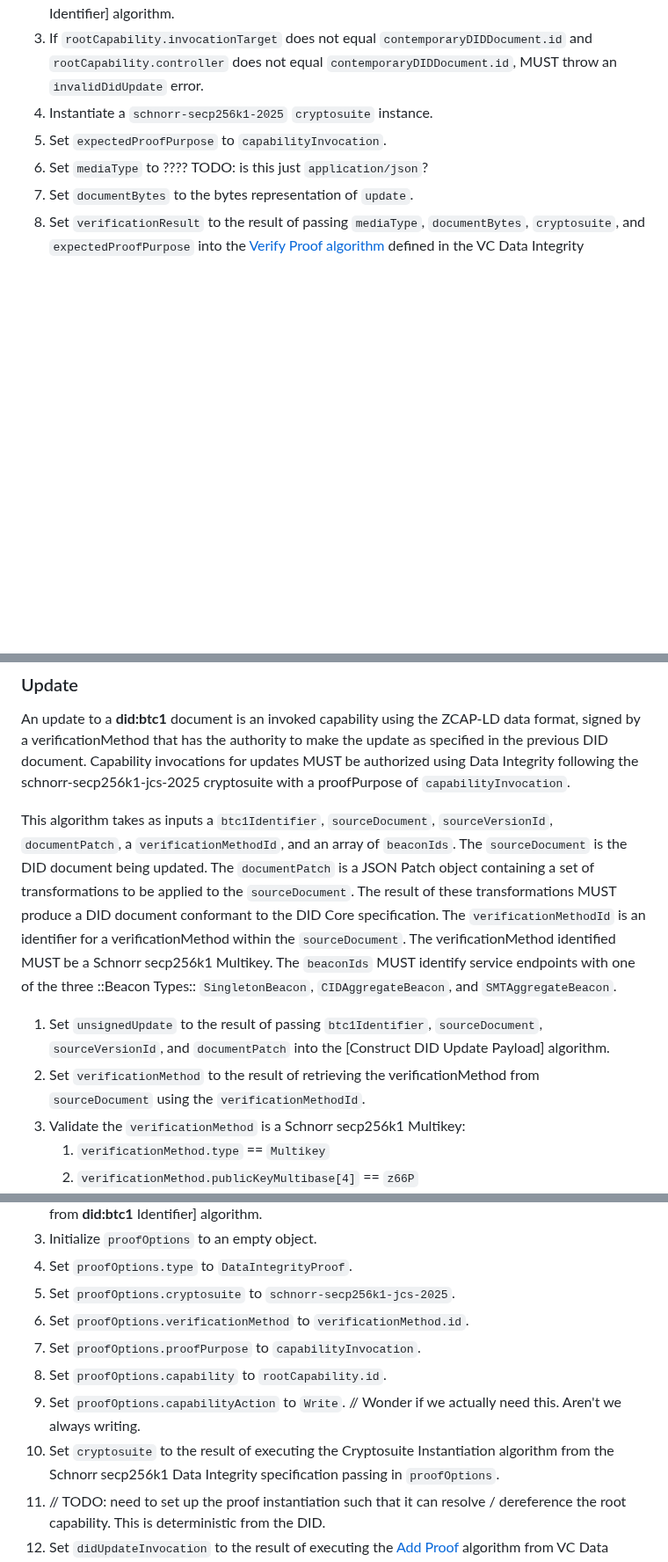
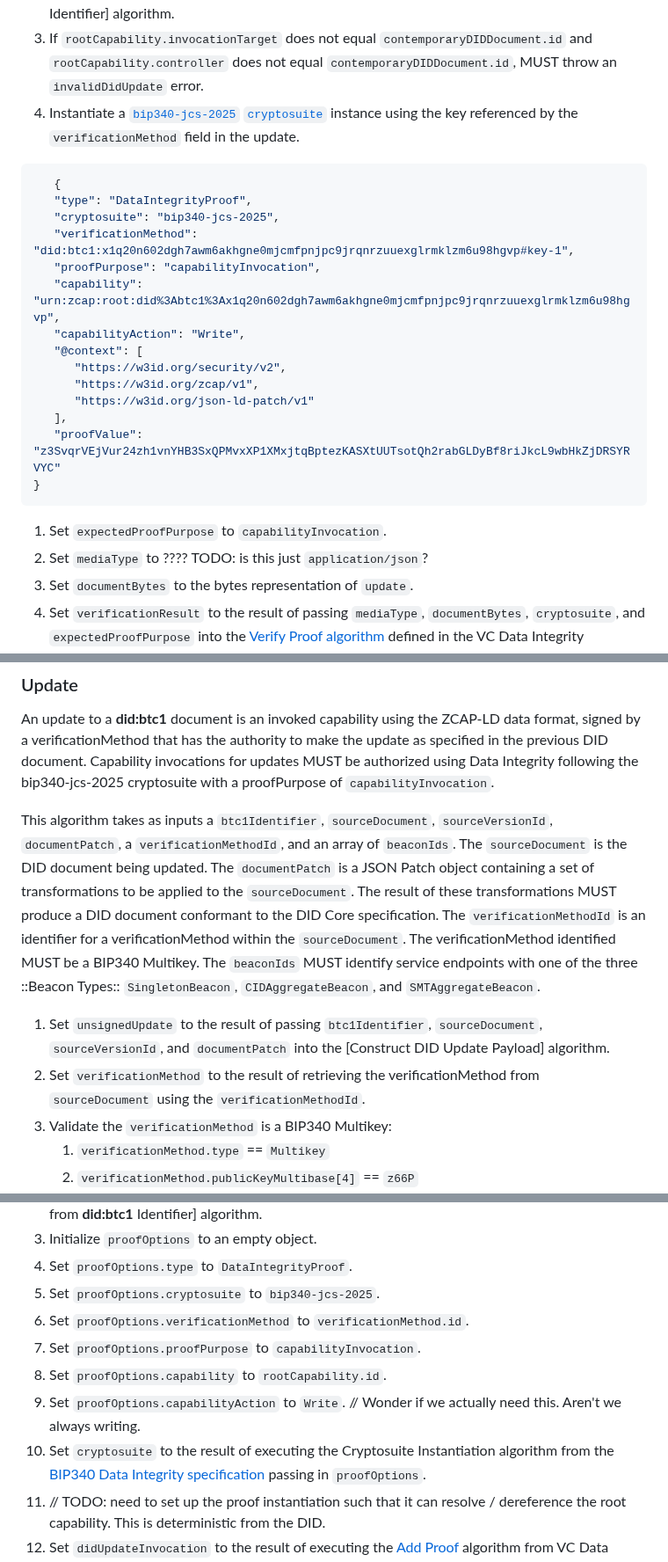
Before and after one commit to dcdpr/did-btc1, a Markdown page: chapters/CRUD-Operations.md, 3 parts joined by grey strips. Shown at 88% size. Rendered like a GitHub page; blank space fills up the shorter version.

Commit message:
Update schnorr secp256k1 to bip340

````diff
--- a/chapters/CRUD-Operations.md
+++ b/chapters/CRUD-Operations.md
@@ -461,7 +461,23 @@ DID document before returning it. This algorithm takes inputs
 1. Set `rootCapability` to the result of passing `capabilityId` to the [Dereference Root Capability Identifier] algorithm.
 1. If `rootCapability.invocationTarget` does not equal `contemporaryDIDDocument.id` and `rootCapability.controller`
    does not equal  `contemporaryDIDDocument.id`, MUST throw an `invalidDidUpdate` error.
-1. Instantiate a `schnorr-secp256k1-2025` `cryptosuite` instance.
+1. Instantiate a [`bip340-jcs-2025` `cryptosuite`](https://dcdpr.github.io/data-integrity-schnorr-secp256k1/#instantiate-cryptosuite) instance using the key referenced by the `verificationMethod` field in the update.
+```json
+   {
+   "type": "DataIntegrityProof",
+   "cryptosuite": "bip340-jcs-2025",
+   "verificationMethod": "did:btc1:x1q20n602dgh7awm6akhgne0mjcmfpnjpc9jrqnrzuuexglrmklzm6u98hgvp#key-1",
+   "proofPurpose": "capabilityInvocation",
+   "capability": "urn:zcap:root:did%3Abtc1%3Ax1q20n602dgh7awm6akhgne0mjcmfpnjpc9jrqnrzuuexglrmklzm6u98hgvp",
+   "capabilityAction": "Write",
+   "@context": [
+      "https://w3id.org/security/v2",
+      "https://w3id.org/zcap/v1",
+      "https://w3id.org/json-ld-patch/v1"
+   ],
+   "proofValue": "z3SvqrVEjVur24zh1vnYHB3SxQPMvxXP1XMxjtqBptezKASXtUUTsotQh2rabGLDyBf8riJkcL9wbHkZjDRSYRVYC"
+}
+```
 1. Set `expectedProofPurpose` to `capabilityInvocation`.
 1. Set `mediaType` to ???? TODO: is this just `application/json`?
 1. Set `documentBytes` to the bytes representation of `update`.
@@ -484,7 +500,7 @@ DID document before returning it. This algorithm takes inputs
 An update to a **did:btc1** document is an invoked capability using the ZCAP-LD
 data format, signed by a verificationMethod that has the authority to make the
 update as specified in the previous DID document. Capability invocations for
-updates MUST be authorized using Data Integrity following the schnorr-secp256k1-jcs-2025
+updates MUST be authorized using Data Integrity following the bip340-jcs-2025
 cryptosuite with a proofPurpose of `capabilityInvocation`.
 
 This algorithm takes as inputs a `btc1Identifier`, `sourceDocument`,
@@ -494,7 +510,7 @@ of `beaconIds`. The `sourceDocument` is the DID document being updated. The
 be applied to the `sourceDocument`. The result of these transformations MUST
 produce a DID document conformant to the DID Core specification. The
 `verificationMethodId` is an identifier for a verificationMethod within the
-`sourceDocument`. The verificationMethod identified MUST be a Schnorr secp256k1
+`sourceDocument`. The verificationMethod identified MUST be a BIP340
 Multikey. The `beaconIds` MUST identify service endpoints with one of the
 three ::Beacon Types:: `SingletonBeacon`, `CIDAggregateBeacon`, and
 `SMTAggregateBeacon`.
@@ -504,7 +520,7 @@ three ::Beacon Types:: `SingletonBeacon`, `CIDAggregateBeacon`, and
    algorithm.
 1. Set `verificationMethod` to the result of retrieving the verificationMethod from
    `sourceDocument` using the `verificationMethodId`.
-1. Validate the `verificationMethod` is a Schnorr secp256k1 Multikey:
+1. Validate the `verificationMethod` is a BIP340 Multikey:
     1. `verificationMethod.type` == `Multikey`
     1. `verificationMethod.publicKeyMultibase[4]` == `z66P`
 1. Set `didUpdateInvocation` to the result of passing `btc1Identifier`,
@@ -561,14 +577,14 @@ The algorithm returns the invoked ::DID Update Payload::.
    [Derive Root Capability from **did:btc1** Identifier] algorithm.
 1. Initialize `proofOptions` to an empty object.
 1. Set `proofOptions.type` to `DataIntegrityProof`.
-1. Set `proofOptions.cryptosuite` to `schnorr-secp256k1-jcs-2025`.
+1. Set `proofOptions.cryptosuite` to `bip340-jcs-2025`.
 1. Set `proofOptions.verificationMethod` to `verificationMethod.id`.
 1. Set `proofOptions.proofPurpose` to `capabilityInvocation`.
 1. Set `proofOptions.capability` to `rootCapability.id`.
 1. Set `proofOptions.capabilityAction` to `Write`. // Wonder if we actually need this.
    Aren't we always writing.
 1. Set `cryptosuite` to the result of executing the Cryptosuite Instantiation
-   algorithm from the Schnorr secp256k1 Data Integrity specification passing in
+   algorithm from the [BIP340 Data Integrity specification](https://dcdpr.github.io/data-integrity-schnorr-secp256k1) passing in
    `proofOptions`.
 1. // TODO: need to set up the proof instantiation such that it can resolve
    / dereference the root capability. This is deterministic from the DID.
````
